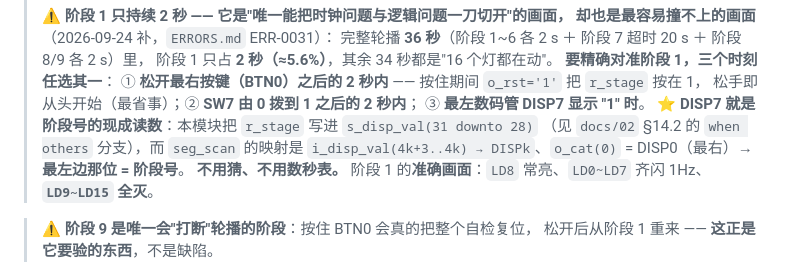
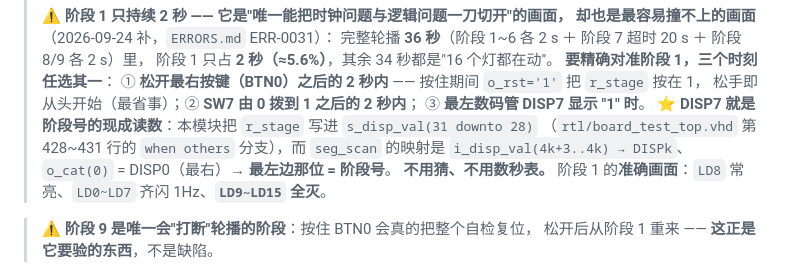
Before and after one commit to tortrixx/dld-lab, a Markdown page: docs/01-系统设计.md, the part around the change. GitHub-like rendering.

Commit message:
docs(01): 修掉一处悬空引用 —— §14.2 是「输出级门控」，不是阶段号显示
上一条提交在 docs/01 §8.2 里把 DISP7 的代码依据写成「docs/02 §14.2 的 when others 分支」，
而 §14.2 实际是「输出级门控」。改为直接指向 rtl/board_test_top.vhd 第 428~431 行。

教训与 ERR-0017 同源：**新增交叉引用后要核一遍被引小节真实存在且对题**。

```diff
--- a/docs/01-系统设计.md
+++ b/docs/01-系统设计.md
@@ -1597,7 +1597,7 @@ clk ──▶ clk_gen ──┬── tick_1k ──▶ keypad_scan
 > 松手即从头开始（最省事）；② **SW7 由 0 拨到 1 之后的 2 秒内**；
 > ③ **最左数码管 DISP7 显示 "1" 时**。
 > ⭐ **DISP7 就是阶段号的现成读数**：本模块把 `r_stage` 写进 `s_disp_val(31 downto 28)`
-> （见 `docs/02` §14.2 的 `when others` 分支），而 `seg_scan` 的映射是
+> （`rtl/board_test_top.vhd` 第 428~431 行的 `when others` 分支），而 `seg_scan` 的映射是
 > `i_disp_val(4k+3..4k) → DISPk`、`o_cat(0)` = DISP0（最右）→ **最左边那位 = 阶段号**。
 > **不用猜、不用数秒表。**
 > 阶段 1 的**准确画面**：`LD8` 常亮、`LD0~LD7` 齐闪 1Hz、**`LD9~LD15` 全灭**。
```
